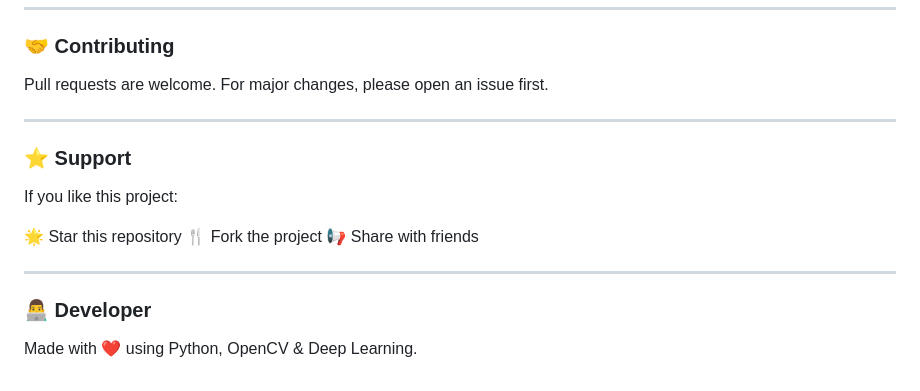
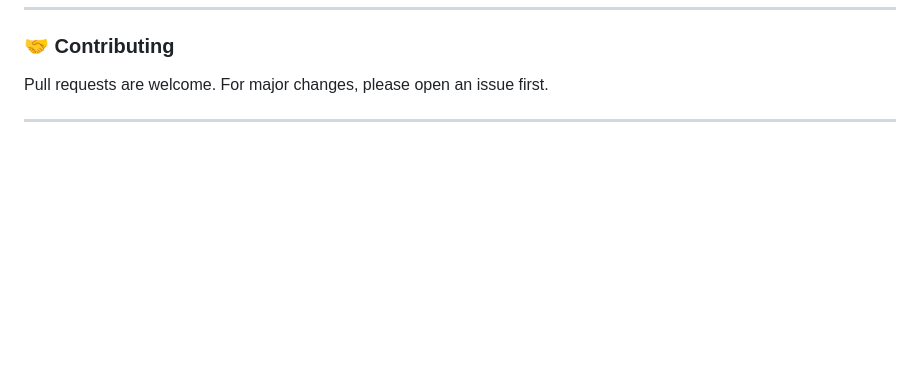
Before and after one commit to lschaman/AI-Object-Detection-System, a Markdown page: README.md, the part around one of its changes. Drawn GitHub-style; blank space fills up the shorter version.

```diff
--- a/README.md
+++ b/README.md
@@ -335,19 +336,3 @@ Pull requests are welcome.
 For major changes, please open an issue first.
 
 ---
-
-<h3>⭐ Support
-</h3>
-
-If you like this project:
-
-🌟 Star this repository
-🍴 Fork the project
-📢 Share with friends
-
----
-
-<h3>👨‍💻 Developer
-</h3>
-
-Made with ❤️ using Python, OpenCV & Deep Learning.
```
Also changed, not shown: other parts of README.md (+1 -0 lines).
